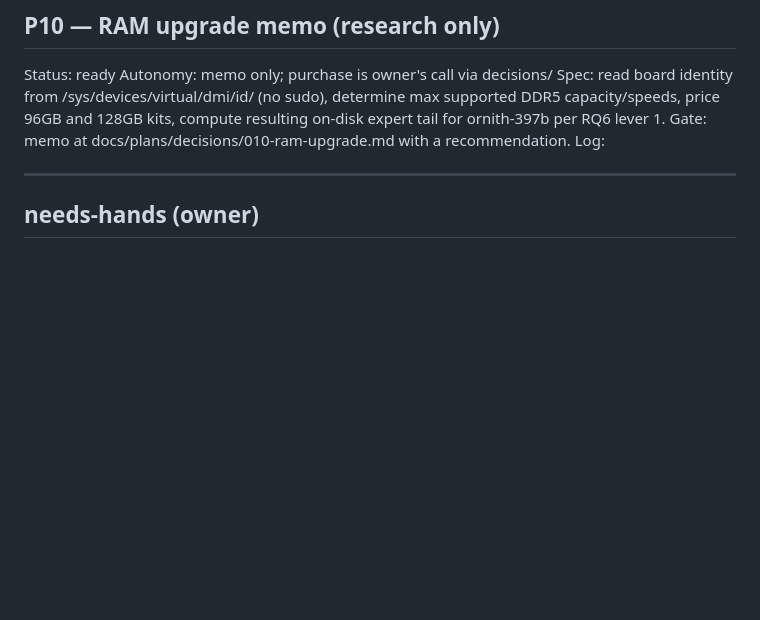
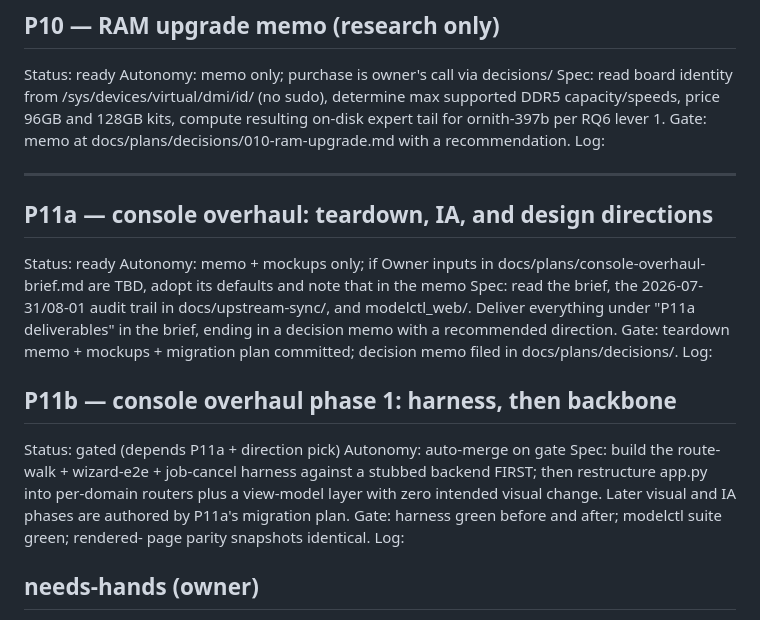
Before and after one commit to aahladky/modelctl, a Markdown page: docs/plans/BACKLOG.md, the part around the change. Rendered like a GitHub page; blank space fills up the shorter version.

Commit message:
Queue console overhaul (P11): design brief + backlog items

```diff
--- a/docs/plans/BACKLOG.md
+++ b/docs/plans/BACKLOG.md
@@ -140,6 +140,30 @@ Log:
 
 ---
 
+## P11a — console overhaul: teardown, IA, and design directions
+Status: ready
+Autonomy: memo + mockups only; if Owner inputs in
+docs/plans/console-overhaul-brief.md are TBD, adopt its defaults and
+note that in the memo
+Spec: read the brief, the 2026-07-31/08-01 audit trail in
+docs/upstream-sync/, and modelctl_web/. Deliver everything under "P11a
+deliverables" in the brief, ending in a decision memo with a
+recommended direction.
+Gate: teardown memo + mockups + migration plan committed; decision
+memo filed in docs/plans/decisions/.
+Log:
+
+## P11b — console overhaul phase 1: harness, then backbone
+Status: gated (depends P11a + direction pick)
+Autonomy: auto-merge on gate
+Spec: build the route-walk + wizard-e2e + job-cancel harness against a
+stubbed backend FIRST; then restructure app.py into per-domain routers
+plus a view-model layer with zero intended visual change. Later visual
+and IA phases are authored by P11a's migration plan.
+Gate: harness green before and after; modelctl suite green; rendered-
+page parity snapshots identical.
+Log:
+
 ## needs-hands (owner)
 - NH1: enable the nightly session timer: `systemctl --user enable --now
   claude-backlog.timer` after reviewing systemd/claude-backlog.*.
```
Also changed, not shown: docs/plans/console-overhaul-brief.md (added, +61 -0 lines).
